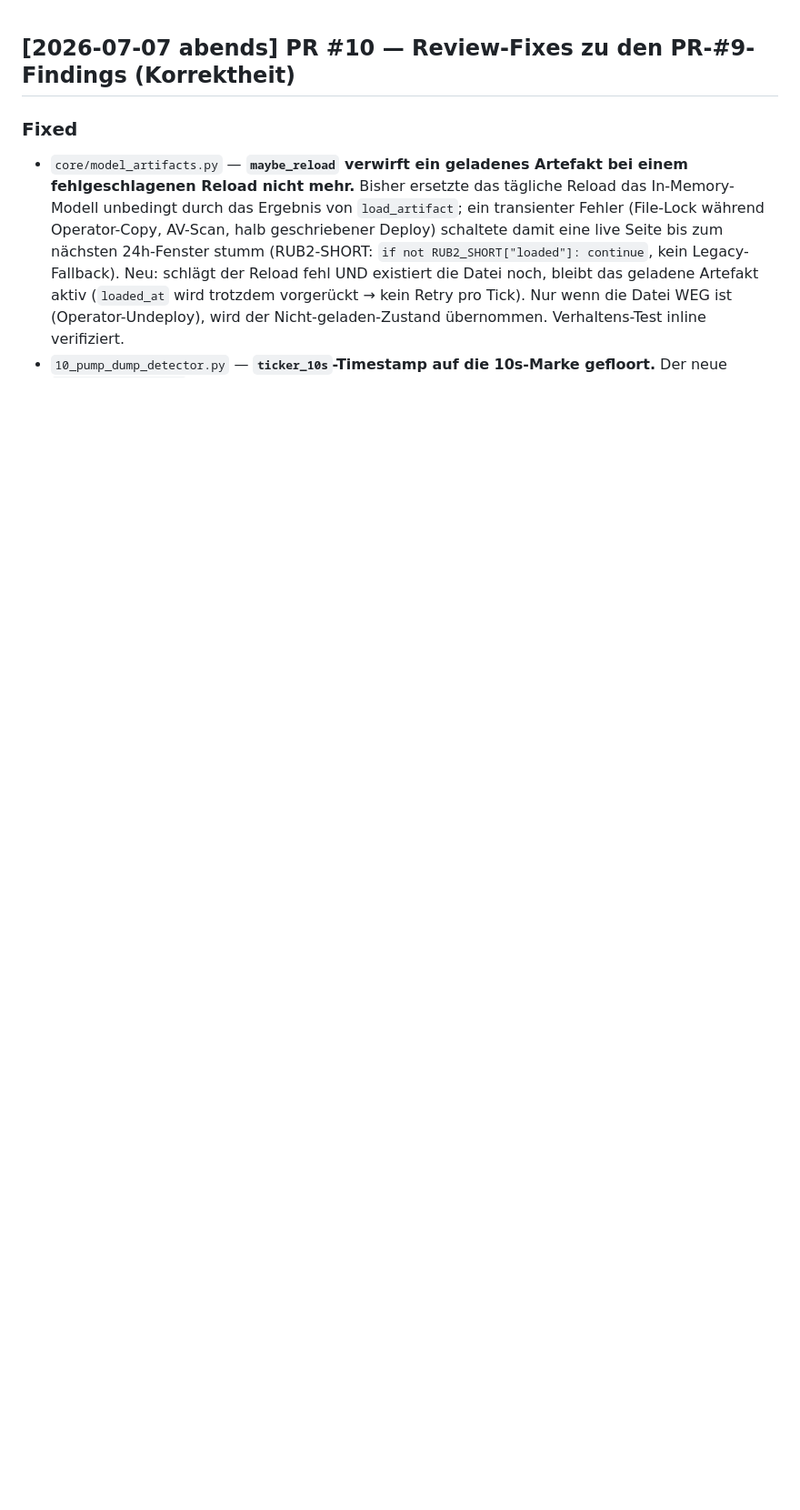
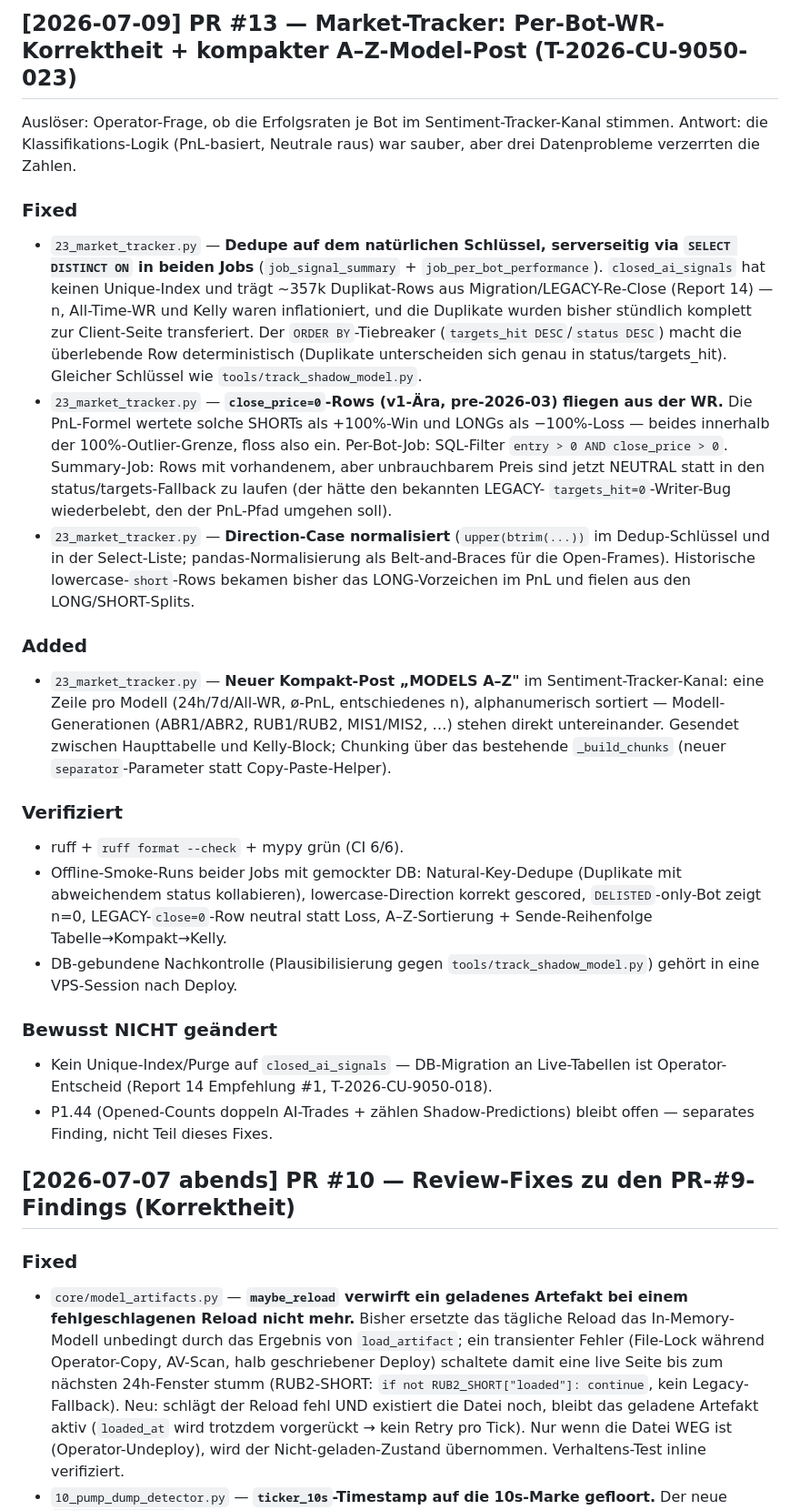
Before and after one commit to ziagl888/Kythera, a Markdown page: CHANGELOG.md, the part around the change. Shown at 91% size. GitHub-like rendering; blank space fills up the shorter version.

Commit message:
docs(changelog): entry for PR #13 market-tracker WR fixes + compact A-Z post
Co-Authored-By: Claude Fable 5 <noreply@anthropic.com>

```diff
--- a/CHANGELOG.md
+++ b/CHANGELOG.md
@@ -1,3 +1,56 @@
+## [2026-07-09] PR #13 — Market-Tracker: Per-Bot-WR-Korrektheit + kompakter A–Z-Model-Post (T-2026-CU-9050-023)
+
+Auslöser: Operator-Frage, ob die Erfolgsraten je Bot im Sentiment-Tracker-Kanal
+stimmen. Antwort: die Klassifikations-Logik (PnL-basiert, Neutrale raus) war
+sauber, aber drei Datenprobleme verzerrten die Zahlen.
+
+### Fixed
+- `23_market_tracker.py` — **Dedupe auf dem natürlichen Schlüssel, serverseitig
+  via `SELECT DISTINCT ON` in beiden Jobs** (`job_signal_summary` +
+  `job_per_bot_performance`). `closed_ai_signals` hat keinen Unique-Index und
+  trägt ~357k Duplikat-Rows aus Migration/LEGACY-Re-Close (Report 14) — n,
+  All-Time-WR und Kelly waren inflationiert, und die Duplikate wurden bisher
+  stündlich komplett zur Client-Seite transferiert. Der `ORDER BY`-Tiebreaker
+  (`targets_hit DESC`/`status DESC`) macht die überlebende Row deterministisch
+  (Duplikate unterscheiden sich genau in status/targets_hit). Gleicher
+  Schlüssel wie `tools/track_shadow_model.py`.
+- `23_market_tracker.py` — **`close_price=0`-Rows (v1-Ära, pre-2026-03) fliegen
+  aus der WR.** Die PnL-Formel wertete solche SHORTs als +100%-Win und LONGs
+  als −100%-Loss — beides innerhalb der 100%-Outlier-Grenze, floss also ein.
+  Per-Bot-Job: SQL-Filter `entry > 0 AND close_price > 0`. Summary-Job: Rows
+  mit vorhandenem, aber unbrauchbarem Preis sind jetzt NEUTRAL statt in den
+  status/targets-Fallback zu laufen (der hätte den bekannten LEGACY-
+  `targets_hit=0`-Writer-Bug wiederbelebt, den der PnL-Pfad umgehen soll).
+- `23_market_tracker.py` — **Direction-Case normalisiert** (`upper(btrim(...))`
+  im Dedup-Schlüssel und in der Select-Liste; pandas-Normalisierung als
+  Belt-and-Braces für die Open-Frames). Historische lowercase-`short`-Rows
+  bekamen bisher das LONG-Vorzeichen im PnL und fielen aus den
+  LONG/SHORT-Splits.
+
+### Added
+- `23_market_tracker.py` — **Neuer Kompakt-Post „MODELS A–Z"** im
+  Sentiment-Tracker-Kanal: eine Zeile pro Modell (24h/7d/All-WR, ø-PnL,
+  entschiedenes n), alphanumerisch sortiert — Modell-Generationen (ABR1/ABR2,
+  RUB1/RUB2, MIS1/MIS2, …) stehen direkt untereinander. Gesendet zwischen
+  Haupttabelle und Kelly-Block; Chunking über das bestehende `_build_chunks`
+  (neuer `separator`-Parameter statt Copy-Paste-Helper).
+
+### Verifiziert
+- ruff + `ruff format --check` + mypy grün (CI 6/6).
+- Offline-Smoke-Runs beider Jobs mit gemockter DB: Natural-Key-Dedupe
+  (Duplikate mit abweichendem status kollabieren), lowercase-Direction
+  korrekt gescored, `DELISTED`-only-Bot zeigt n=0, LEGACY-`close=0`-Row
+  neutral statt Loss, A–Z-Sortierung + Sende-Reihenfolge Tabelle→Kompakt→Kelly.
+- DB-gebundene Nachkontrolle (Plausibilisierung gegen
+  `tools/track_shadow_model.py`) gehört in eine VPS-Session nach Deploy.
+
+### Bewusst NICHT geändert
+- Kein Unique-Index/Purge auf `closed_ai_signals` — DB-Migration an
+  Live-Tabellen ist Operator-Entscheid (Report 14 Empfehlung #1,
+  T-2026-CU-9050-018).
+- P1.44 (Opened-Counts doppeln AI-Trades + zählen Shadow-Predictions) bleibt
+  offen — separates Finding, nicht Teil dieses Fixes.
+
 ## [2026-07-07 abends] PR #10 — Review-Fixes zu den PR-#9-Findings (Korrektheit)
 
 ### Fixed
```
